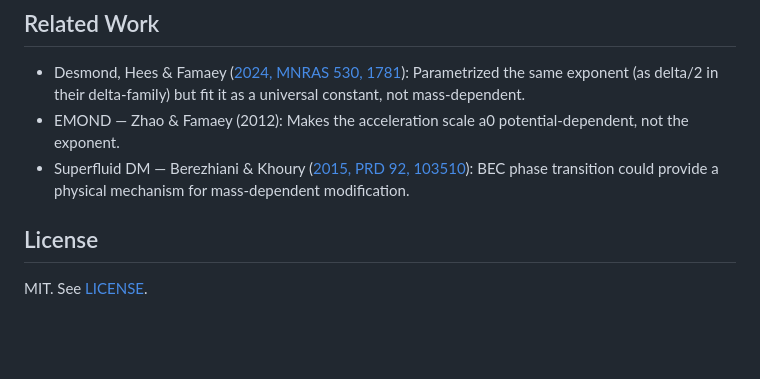
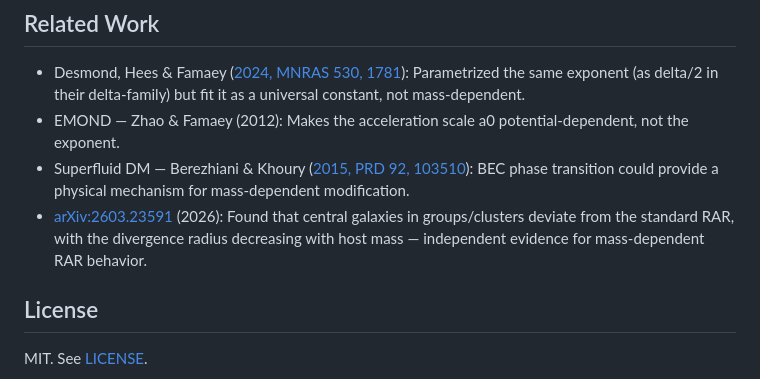
Before and after one commit to uuki555-cyber/sdhg-gravity, a Markdown page: README.md, the part around the change. Rendered like a GitHub page; blank space fills up the shorter version.

Commit message:
Add arXiv:2603.23591 - independent evidence for mass-dependent RAR

```diff
--- a/README.md
+++ b/README.md
@@ -83,6 +83,7 @@ python run_slope_test.py            # Rotation curve shape test (slope vs mass)
 - Desmond, Hees & Famaey ([2024, MNRAS 530, 1781](https://doi.org/10.1093/mnras/stae955)): Parametrized the same exponent (as delta/2 in their delta-family) but fit it as a universal constant, not mass-dependent.
 - EMOND — Zhao & Famaey (2012): Makes the acceleration scale a0 potential-dependent, not the exponent.
 - Superfluid DM — Berezhiani & Khoury ([2015, PRD 92, 103510](https://doi.org/10.1103/PhysRevD.92.103510)): BEC phase transition could provide a physical mechanism for mass-dependent modification.
+- [arXiv:2603.23591](https://arxiv.org/abs/2603.23591) (2026): Found that central galaxies in groups/clusters deviate from the standard RAR, with the divergence radius decreasing with host mass — independent evidence for mass-dependent RAR behavior.
 
 ## License
 
```
